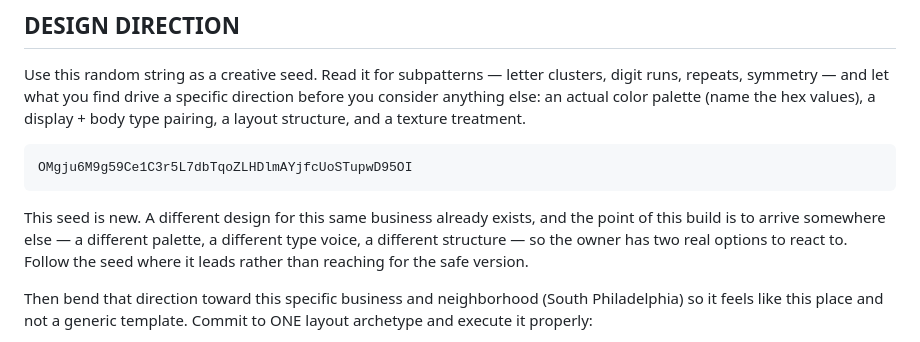
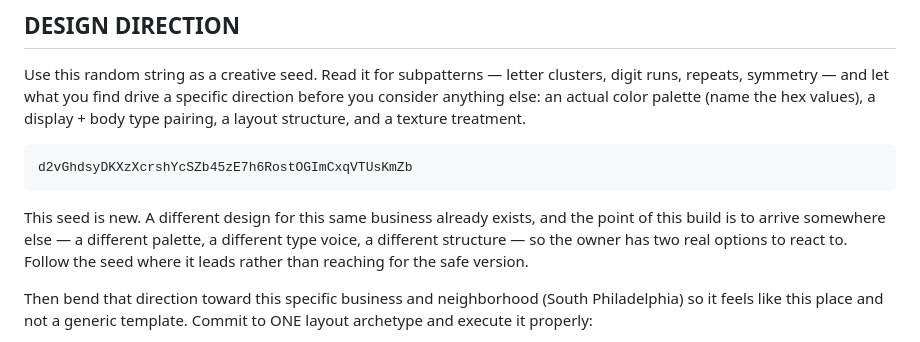
Before and after one commit to RoosterSoccer8/website-building-projects, a Markdown page: briefs/mike-matt-s-italian-market-hz120y-2026-09-15.md, the part around the change. Rendered like a GitHub page.

```diff
--- a/briefs/mike-matt-s-italian-market-hz120y-2026-09-15.md
+++ b/briefs/mike-matt-s-italian-market-hz120y-2026-09-15.md
@@ -35,12 +35,12 @@ runs, repeats, symmetry — and let what you find drive a specific direction bef
 anything else: an actual color palette (name the hex values), a display + body type pairing,
 a layout structure, and a texture treatment.
 
-    OMgju6M9g59Ce1C3r5L7dbTqoZLHDlmAYjfcUoSTupwD95OI
+    d2vGhdsyDKXzXcrshYcSZb45zE7h6RostOGImCxqVTUsKmZb
 
-This seed is new. A different design for this same business already exists, and the point of
-this build is to arrive somewhere else — a different palette, a different type voice, a
-different structure — so the owner has two real options to react to. Follow the seed where it
-leads rather than reaching for the safe version.
+This seed is new. A different design for this same business already exists, and the point
+of this build is to arrive somewhere else — a different palette, a different type voice, a
+different structure — so the owner has two real options to react to. Follow the seed where
+it leads rather than reaching for the safe version.
 
 Then bend that direction toward this specific business and neighborhood (South Philadelphia)
 so it feels like this place and not a generic template. Commit to ONE layout archetype and
```
